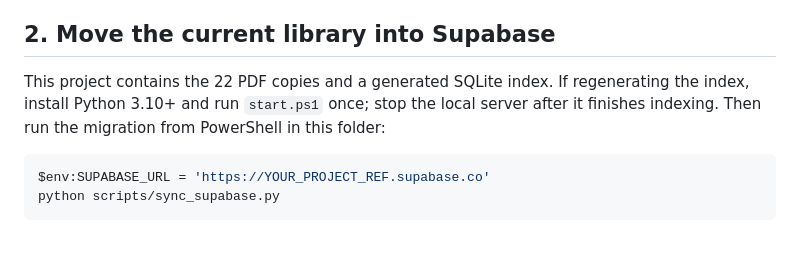
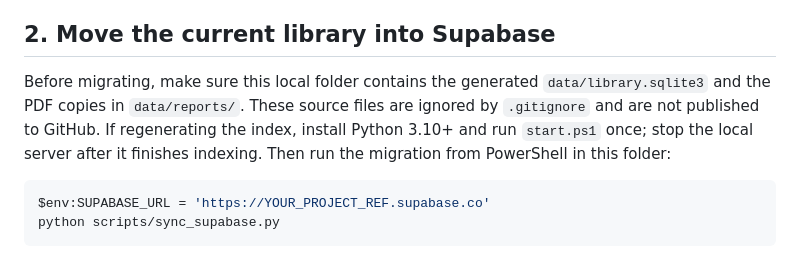
Before and after one commit to terierddelhi/Report-Lib, a Markdown page: README.md, the part around the change. Rendered like a GitHub page.

Commit message:
Clarify local migration data

````diff
--- a/README.md
+++ b/README.md
@@ -29,7 +29,7 @@ After the first GitHub Pages deployment, add the site URL shown by GitHub under
 
 ## 2. Move the current library into Supabase
 
-This project contains the 22 PDF copies and a generated SQLite index. If regenerating the index, install Python 3.10+ and run `start.ps1` once; stop the local server after it finishes indexing. Then run the migration from PowerShell in this folder:
+Before migrating, make sure this local folder contains the generated `data/library.sqlite3` and the PDF copies in `data/reports/`. These source files are ignored by `.gitignore` and are not published to GitHub. If regenerating the index, install Python 3.10+ and run `start.ps1` once; stop the local server after it finishes indexing. Then run the migration from PowerShell in this folder:
 
 ```powershell
 $env:SUPABASE_URL = 'https://YOUR_PROJECT_REF.supabase.co'
````
